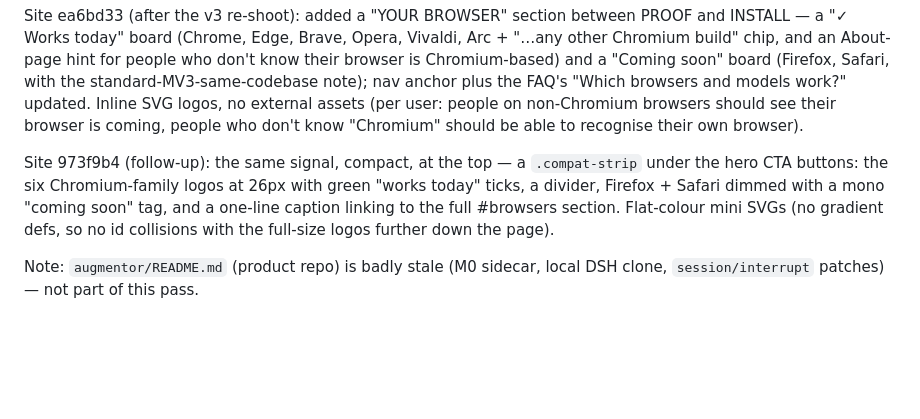
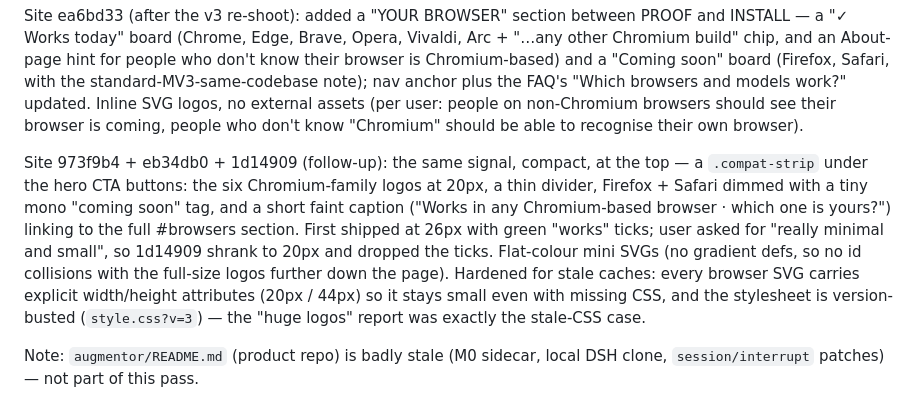
Before and after one commit to ManoloRemiddi/augmentor-dsh-extension-plugin, a Markdown page: PROPOSAL-plugin-architecture.md, the part around the change. Rendered like a GitHub page; blank space fills up the shorter version.

Commit message:
PROPOSAL 15.11: correct the hero compat-strip note to the final minimal 20px state + hardening

```diff
--- a/PROPOSAL-plugin-architecture.md
+++ b/PROPOSAL-plugin-architecture.md
@@ -1413,12 +1413,18 @@ no external assets (per user: people on non-Chromium browsers should see
 their browser is coming, people who don't know "Chromium" should be able to
 recognise their own browser).
 
-Site 973f9b4 (follow-up): the same signal, compact, at the top — a
-`.compat-strip` under the hero CTA buttons: the six Chromium-family logos at
-26px with green "works today" ticks, a divider, Firefox + Safari dimmed with
-a mono "coming soon" tag, and a one-line caption linking to the full
-#browsers section. Flat-colour mini SVGs (no gradient defs, so no id
-collisions with the full-size logos further down the page).
+Site 973f9b4 + eb34db0 + 1d14909 (follow-up): the same signal, compact, at
+the top — a `.compat-strip` under the hero CTA buttons: the six
+Chromium-family logos at 20px, a thin divider, Firefox + Safari dimmed with a
+tiny mono "coming soon" tag, and a short faint caption ("Works in any
+Chromium-based browser · which one is yours?") linking to the full #browsers
+section. First shipped at 26px with green "works" ticks; user asked for
+"really minimal and small", so 1d14909 shrank to 20px and dropped the ticks.
+Flat-colour mini SVGs (no gradient defs, so no id collisions with the
+full-size logos further down the page). Hardened for stale caches: every
+browser SVG carries explicit width/height attributes (20px / 44px) so it
+stays small even with missing CSS, and the stylesheet is version-busted
+(`style.css?v=3`) — the "huge logos" report was exactly the stale-CSS case.
 
 Note: `augmentor/README.md` (product repo) is badly stale (M0 sidecar, local
 DSH clone, `session/interrupt` patches) — not part of this pass.
```
